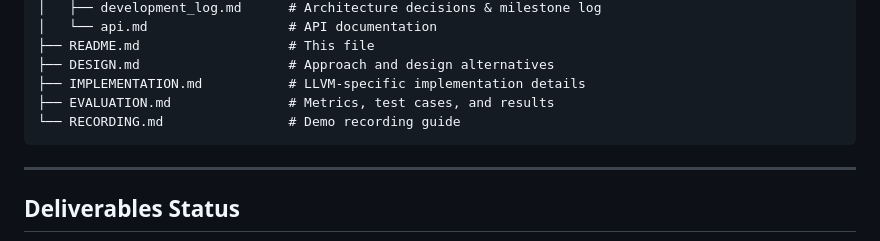
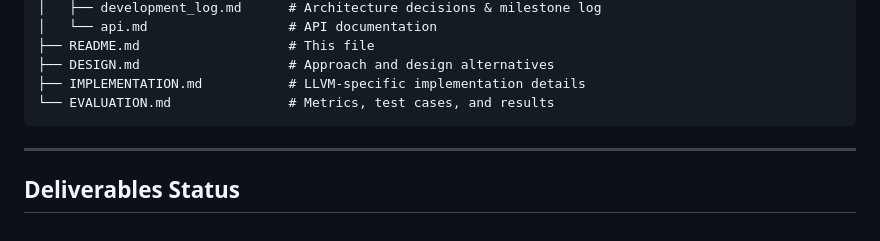
Before and after one commit to sachetan-inchal/compile-time-stack-usage-analyser, a Markdown page: README.md, the part around the change. Drawn GitHub-style.

Commit message:
docs: remove RECORDING.md and clean up README reference

````diff
--- a/README.md
+++ b/README.md
@@ -171,8 +171,7 @@ compile-time-stack-usage-analyser/
 ├── README.md                   # This file
 ├── DESIGN.md                   # Approach and design alternatives
 ├── IMPLEMENTATION.md           # LLVM-specific implementation details
-├── EVALUATION.md               # Metrics, test cases, and results
-└── RECORDING.md                # Demo recording guide
+└── EVALUATION.md               # Metrics, test cases, and results
 ```
 
 ---
````
Also changed, not shown: RECORDING.md (deleted, +0 -201 lines).
